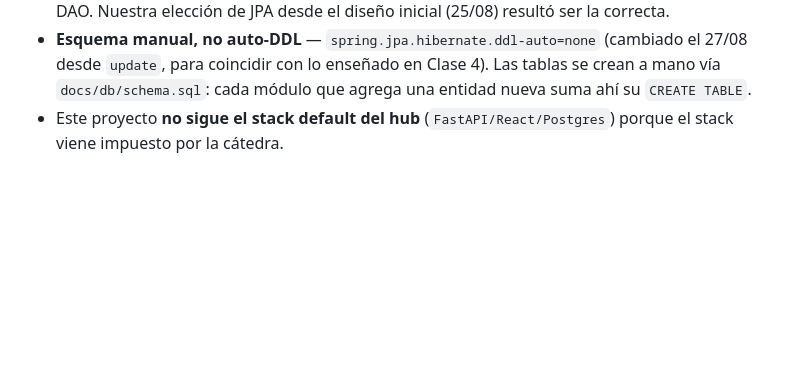
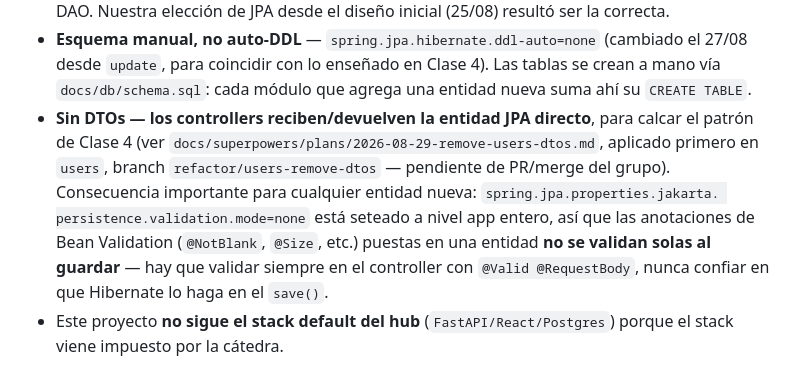
Before and after one commit to wein11/MGW-prod, a Markdown page: CLAUDE.md, the part around the change. GitHub-like rendering; blank space fills up the shorter version.

Commit message:
docs(users): note post-execution findings from final branch review
Final whole-branch review flagged three non-blocking, documentation-only
items: the app-wide jakarta.persistence.validation.mode=none setting needs
visibility for the other 3 module owners before they add their own
@Entity validation, the interaction between that setting and updateUser's
lack of @Valid, and the absence of an automated regression test for the
two live-only bugs Task 7's smoke test caught. Recorded in the plan file
and surfaced in project CLAUDE.md so the group sees it without digging
into the SDD run's (gitignored) ledger.

Co-Authored-By: Claude Sonnet 5 <noreply@anthropic.com>
Claude-Session: https://claude.ai/code/session_01F52gSmMbYsLVJ8iSS2Crxt

```diff
--- a/CLAUDE.md
+++ b/CLAUDE.md
@@ -48,6 +48,14 @@ si no está). Dos etapas obligatorias:
 - **Esquema manual, no auto-DDL** — `spring.jpa.hibernate.ddl-auto=none` (cambiado el 27/08
   desde `update`, para coincidir con lo enseñado en Clase 4). Las tablas se crean a mano vía
   `docs/db/schema.sql`: cada módulo que agrega una entidad nueva suma ahí su `CREATE TABLE`.
+- **Sin DTOs — los controllers reciben/devuelven la entidad JPA directo**, para calcar el
+  patrón de Clase 4 (ver `docs/superpowers/plans/2026-08-29-remove-users-dtos.md`, aplicado
+  primero en `users`, branch `refactor/users-remove-dtos` — pendiente de PR/merge del grupo).
+  Consecuencia importante para cualquier entidad nueva: `spring.jpa.properties.jakarta.
+  persistence.validation.mode=none` está seteado a nivel app entero, así que las anotaciones
+  de Bean Validation (`@NotBlank`, `@Size`, etc.) puestas en una entidad **no se validan solas
+  al guardar** — hay que validar siempre en el controller con `@Valid @RequestBody`, nunca
+  confiar en que Hibernate lo haga en el `save()`.
 - Este proyecto **no sigue el stack default del hub** (`FastAPI/React/Postgres`) porque el
   stack viene impuesto por la cátedra.
 
```
Also changed, not shown: 1 other file.
